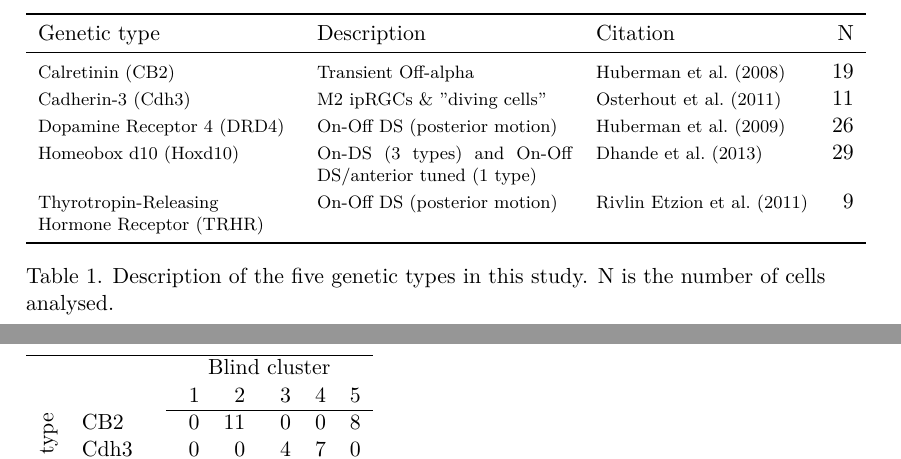
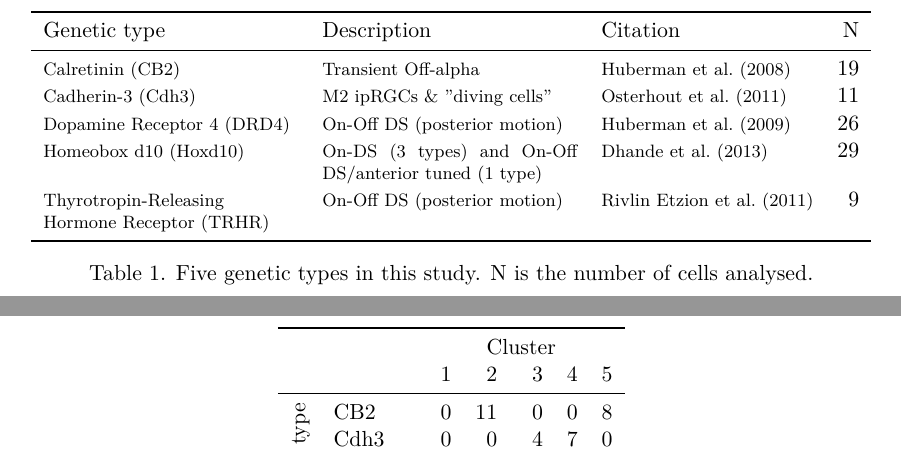
Before and after one commit to Hjorthmedh/RGCmorphology, a LaTeX document (ms/allTables.tex): two parts of pages 1 and 5 of 9, joined at a grey line, cut so that both start at the same text. Compiled offline with XeLaTeX; a missing bibliography style is replaced by a similar one.

Commit message:
Centre the tables

```diff
--- a/ms/allTables.tex
+++ b/ms/allTables.tex
@@ -129,6 +129,7 @@
 
 \newcommand{\etal}{et al.\ }
 \begin{table}
+\centering
 \begin{tabular}{p{4.5cm} p{4.5cm} lr}
   \toprule
   Genetic type & Description & Citation & N\\
@@ -148,7 +149,7 @@
   \footnotesize{Rivlin Etzion \etal (2011)} & 9\\
   \bottomrule
 \end{tabular}
-\caption{Description of the five genetic types in this study.  N is
+\caption{Five genetic types in this study.  N is
   the number of cells analysed.}
 \label{tab:geneticTypes}
 \end{table}
@@ -271,11 +273,13 @@ Total Dendritic Length (TDL) & -0.09 & 0.27 & \textbf{0.58} & 0.02 & \textbf{0.6
 
 % This table uses our 5-feature set
 \begin{table}
+\centering
 \begin{tabular}{llrrrrr}
-\hline
- & & \multicolumn{5}{c}{Blind cluster}\\
+\toprule
+ & & \multicolumn{5}{c}{Cluster}\\
  & & 1 & 2 & 3 & 4 & 5\\
-\cline{3-7}
+%%\cline{3-7}
+\midrule
 \multirow{5}{*}{\rotatebox{90}{Genetic type}}& CB2 & 0 & 11 & 0 & 0 & 8\\
 & Cdh3 & 0 & 0 & 4 & 7 & 0\\
 & DRD4 & 0 & 0 & 20 & 6 & 0\\
```
Also changed, not shown: ms/allTables.tex (6 more changed lines).
